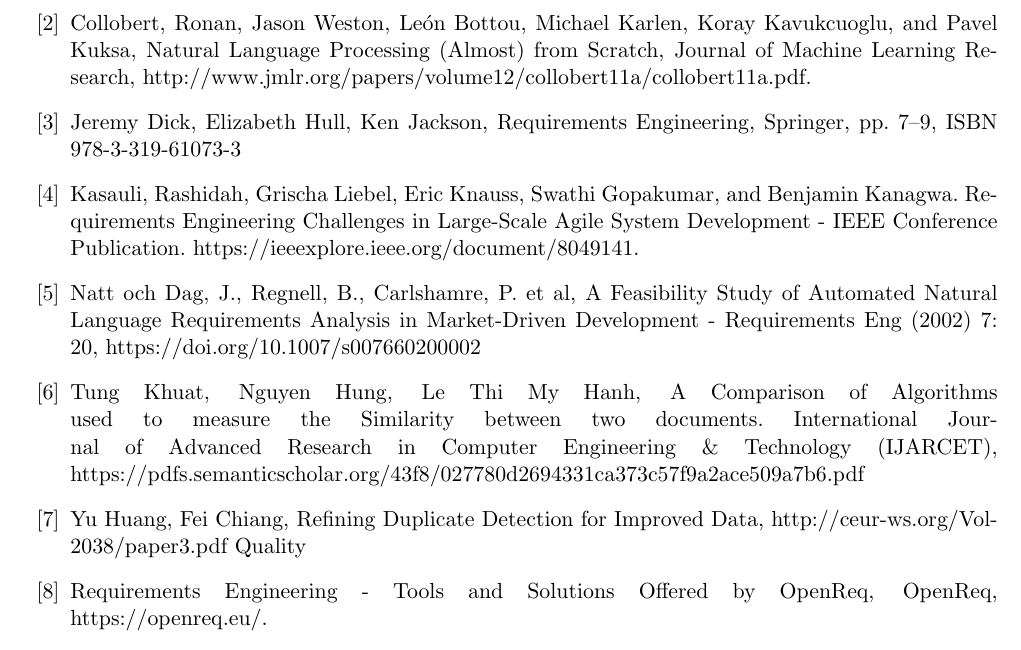
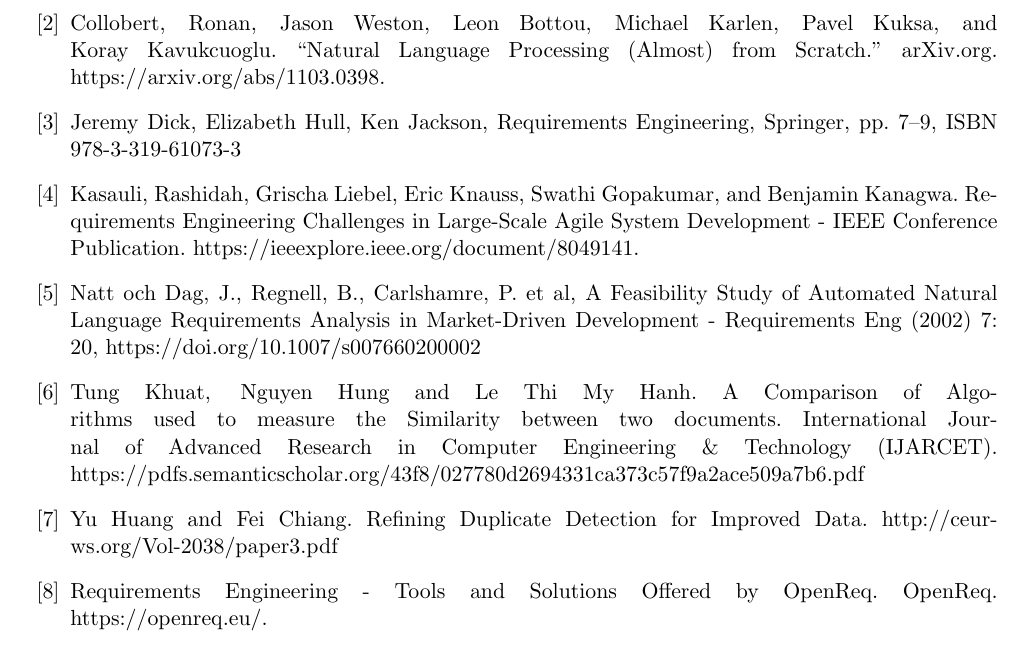
Before and after one commit to quim-motger/requirements-similarity, a LaTeX document (PEC1/PEC1.tex): part of page 9 of 9, cut so that both start at the same text. Compiled offline with pdfLaTeX.

Commit message:
fix some bib changes

```diff
--- a/PEC1/PEC1.tex
+++ b/PEC1/PEC1.tex
@@ -277,14 +277,13 @@
 \begin{thebibliography}{99}
 
 \bibitem{b8} Brynjolfsson, Erik, and Tom Mitchell. “What Can Machine Learning Do? Workforce Implications.” Science. American Association for the Advancement of Science. https://science.sciencemag.org/content/358/6370/1530.
-\bibitem{b1} Collobert, Ronan, Jason Weston, León Bottou, Michael Karlen, Koray Kavukcuoglu, and Pavel Kuksa, Natural Language Processing (Almost) from Scratch, Journal of Machine Learning Research, http://www.jmlr.org/papers/volume12/collobert11a/collobert11a.pdf.
+\bibitem{b1} Collobert, Ronan, Jason Weston, Leon Bottou, Michael Karlen, Pavel Kuksa, and Koray Kavukcuoglu. “Natural Language Processing (Almost) from Scratch.” arXiv.org. https://arxiv.org/abs/1103.0398.
 \bibitem{b2} Jeremy Dick, Elizabeth Hull, Ken Jackson, Requirements Engineering, Springer, pp. 7–9, ISBN 978-3-319-61073-3
 \bibitem{b3} Kasauli, Rashidah, Grischa Liebel, Eric Knauss, Swathi Gopakumar, and Benjamin Kanagwa. Requirements Engineering Challenges in Large-Scale Agile System Development - IEEE Conference Publication. https://ieeexplore.ieee.org/document/8049141.
 \bibitem{b4} Natt och Dag, J., Regnell, B., Carlshamre, P. et al, A Feasibility Study of Automated Natural Language Requirements Analysis in Market-Driven Development -  Requirements Eng (2002) 7: 20, https://doi.org/10.1007/s007660200002
-\bibitem{b5} Tung Khuat, Nguyen Hung, Le Thi My Hanh, A Comparison of Algorithms used to measure the Similarity between two documents. International Journal of Advanced Research in Computer Engineering \& Technology (IJARCET), https://pdfs.semanticscholar.org/43f8/027780d2694331ca373c57f9a2ace509a7b6.pdf
-\bibitem{b6} Yu Huang, Fei Chiang, Refining Duplicate Detection for Improved Data, http://ceur-ws.org/Vol-2038/paper3.pdf
-Quality
-\bibitem{b7} Requirements Engineering - Tools and Solutions Offered by OpenReq, OpenReq, https://openreq.eu/.
+\bibitem{b5} Tung Khuat, Nguyen Hung and Le Thi My Hanh. A Comparison of Algorithms used to measure the Similarity between two documents. International Journal of Advanced Research in Computer Engineering \& Technology (IJARCET). https://pdfs.semanticscholar.org/43f8/027780d2694331ca373c57f9a2ace509a7b6.pdf
+\bibitem{b6} Yu Huang and Fei Chiang. Refining Duplicate Detection for Improved Data. http://ceur-ws.org/Vol-2038/paper3.pdf
+\bibitem{b7} Requirements Engineering - Tools and Solutions Offered by OpenReq. OpenReq. https://openreq.eu/.
 \bibitem{kanban} Kniberg, Henrik, Mattias Skarin, and David Anderson. "Kanban y Scrum–obteniendo lo mejor de ambos." Prólogo de Mary Poppendieck \& David Anderson. ESTADOS UNIDOS DE AMÉRICA: C4Media Inc (2010).
 \bibitem{scrum} Schwaber, Ken, and Jeff Sutherland. “The Scrum Guide.” Scrum.org. https://www.scrum.org/resources/scrum-guide.
 
```
Also changed, not shown: PEC1/PEC1.pdf, 2 other files.
